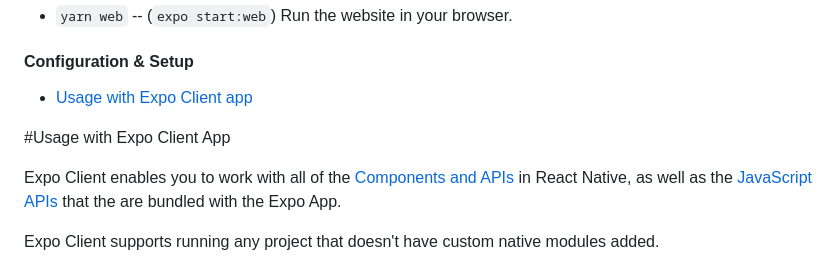
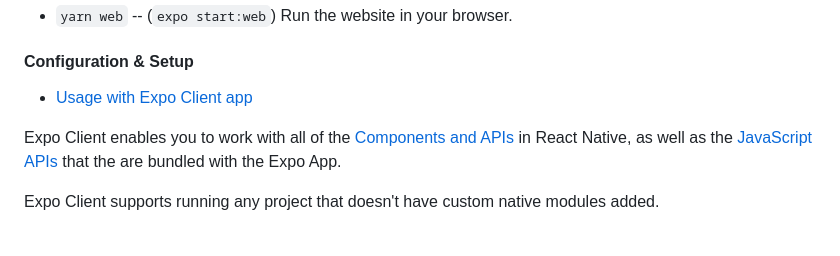
Before and after one commit to mluron-ArxFjs/Congress-App1-CHA, a Markdown page: README.md, the part around the change. Rendered like a GitHub page; blank space fills up the shorter version.

```diff
--- a/README.md
+++ b/README.md
@@ -34,8 +34,6 @@ for more information on building apps with React Native.
 #### Configuration & Setup
 
 - [Usage with Expo Client app](#usage-with-Expo-Client-app)
-
-#Usage with Expo Client App
 
 Expo Client enables you to work with all of the [Components and APIs](https://facebook.github.io/react-native/docs/getting-started.html) in React Native, as well as the [JavaScript APIs](https://docs.expo.io/versions/latest/sdk/index.html) that the are bundled with the Expo App.
 
```
